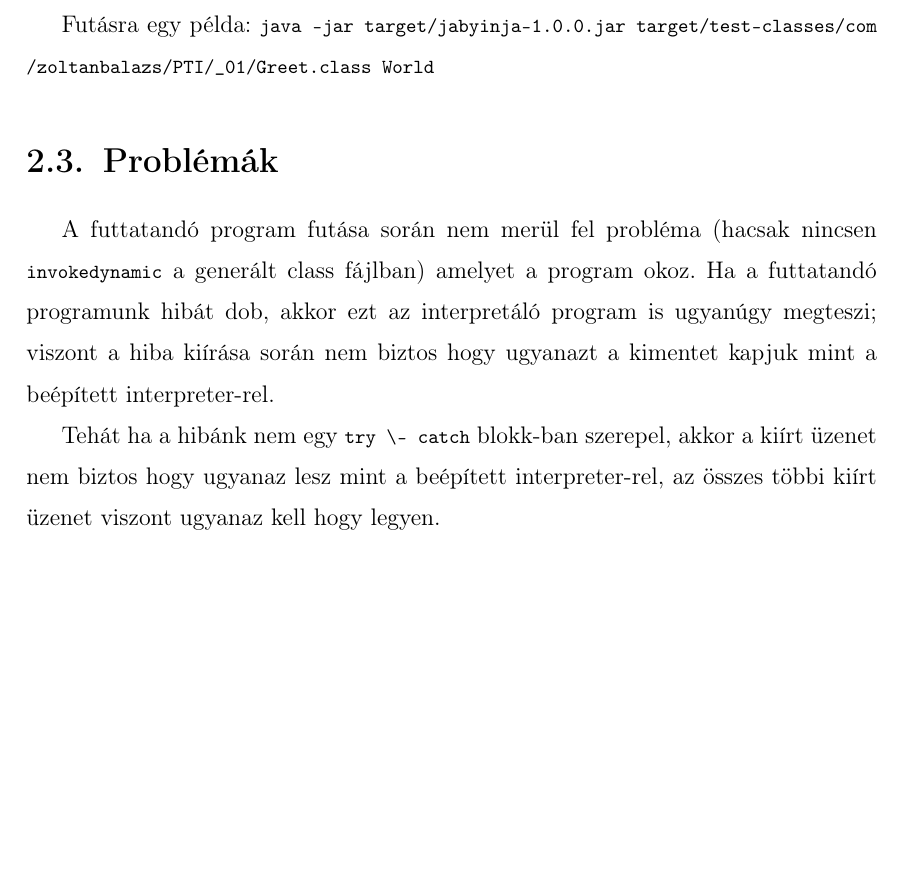
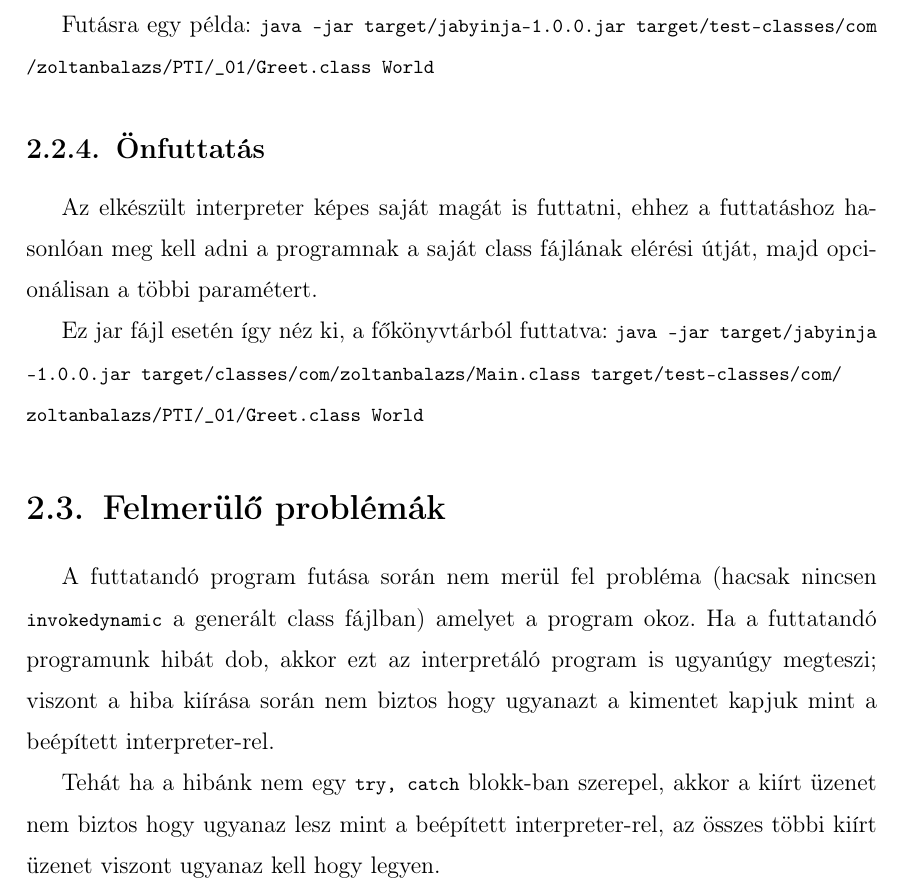
Before and after one commit to Zoltan-Balazs/jabyinja, a LaTeX thesis (thesis/thesis.tex, which reads thesis/text/user.tex): part of page 8 of 32, cut so that both start at the same text, the shorter picture padded with empty space. Compiled offline with pdfLaTeX.

Commit message:
Expanded user section with self-intepreting

```diff
--- a/thesis/text/user.tex
+++ b/thesis/text/user.tex
@@ -55,8 +55,15 @@ Mindkét esetben egy opcionális argumentumot (argumentum sorozatot ha a futtata
 Futásra egy példa:
 \lstinline{java -jar target/jabyinja-1.0.0.jar target/test-classes/com/zoltanbalazs/PTI/_01/Greet.class World}
 
-\section{Problémák}
+\subsection{Önfuttatás}
+
+Az elkészült interpreter képes saját magát is futtatni, ehhez a futtatáshoz hasonlóan meg kell adni a programnak a saját class fájlának elérési útját, majd opcionálisan a többi paramétert.
+
+Ez jar fájl esetén így néz ki, a főkönyvtárból futtatva:
+\lstinline{java -jar target/jabyinja-1.0.0.jar target/classes/com/zoltanbalazs/Main.class target/test-classes/com/zoltanbalazs/PTI/_01/Greet.class World}
+
+\section{Felmerülő problémák}
 
 A futtatandó program futása során nem merül fel probléma (hacsak nincsen \lstinline{invokedynamic} a generált class fájlban) amelyet a program okoz. Ha a futtatandó programunk hibát dob, akkor ezt az interpretáló program is ugyanúgy megteszi; viszont a hiba kiírása során nem biztos hogy ugyanazt a kimentet kapjuk mint a beépített interpreter-rel.
 
-Tehát ha a hibánk nem egy \lstinline{try \- catch} blokk-ban szerepel, akkor a kiírt üzenet nem biztos hogy ugyanaz lesz mint a beépített interpreter-rel, az összes többi kiírt üzenet viszont ugyanaz kell hogy legyen.
+Tehát ha a hibánk nem egy \lstinline{try, catch} blokk-ban szerepel, akkor a kiírt üzenet nem biztos hogy ugyanaz lesz mint a beépített interpreter-rel, az összes többi kiírt üzenet viszont ugyanaz kell hogy legyen.
```
